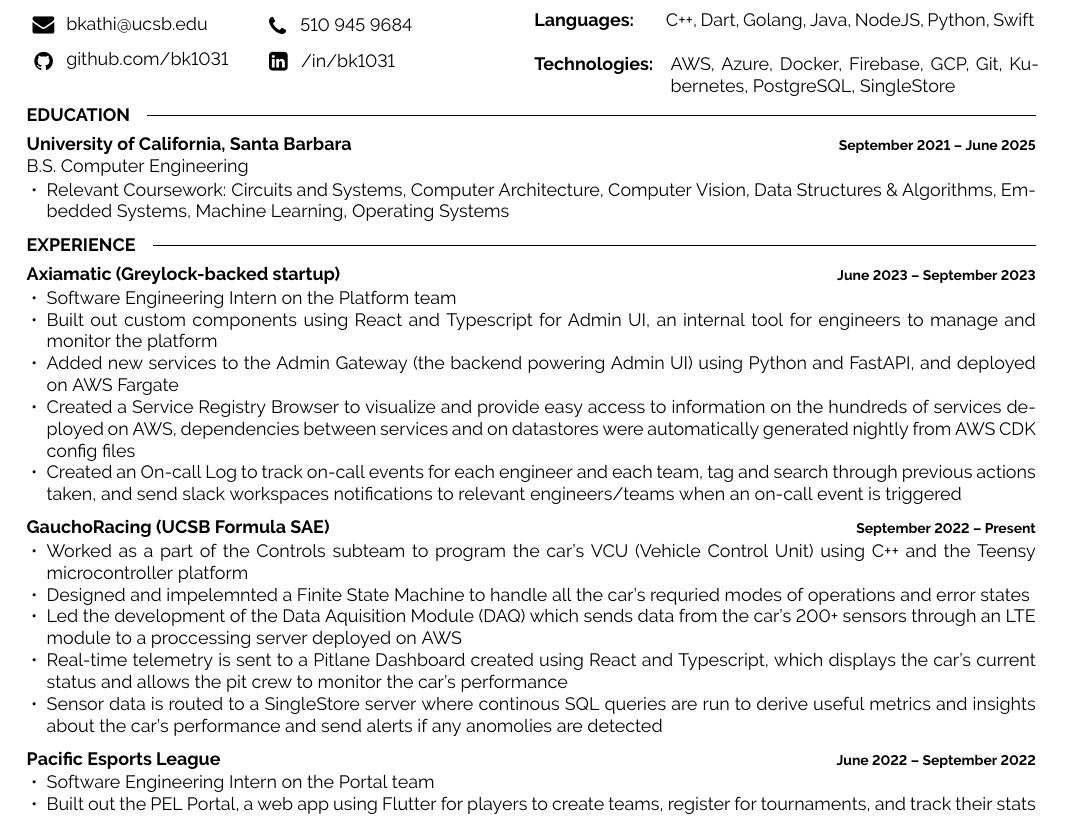
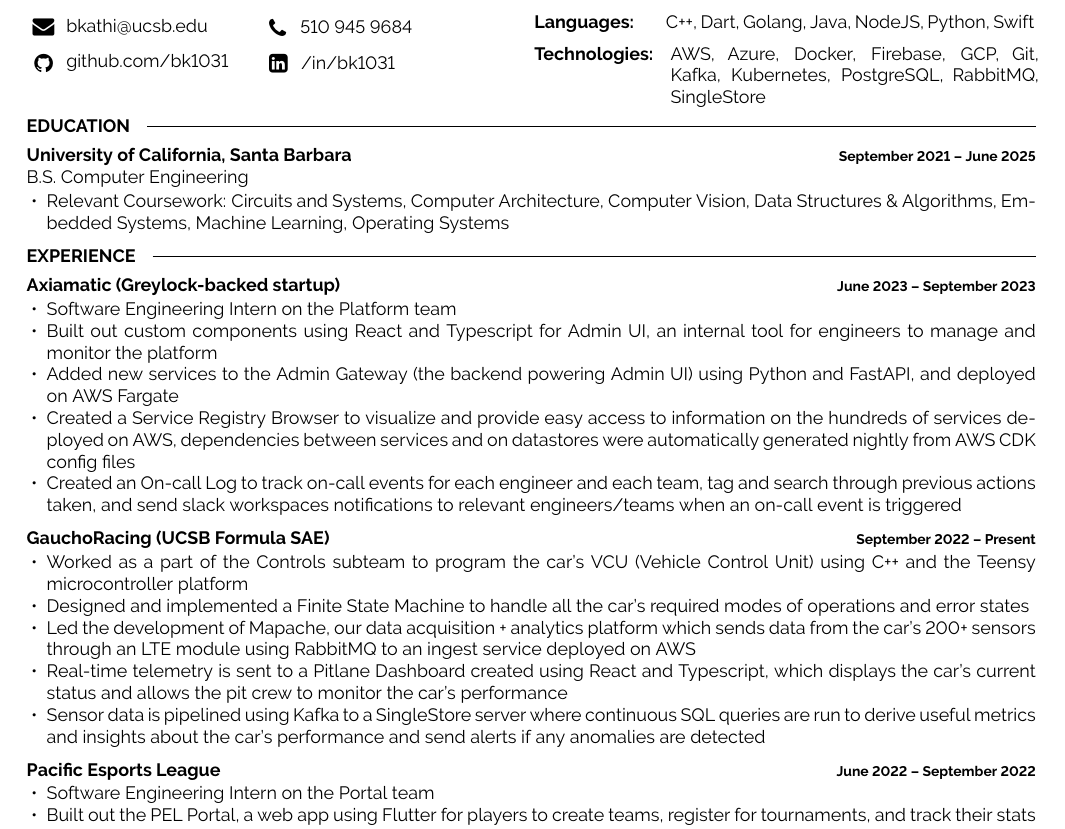
Before and after one commit to BK1031/resume, a LaTeX document (bharat_kathi_main.tex): part of the page, cut so that both start at the same text. Compiled offline with pdfLaTeX.

Commit message:
update mapache on resume

```diff
--- a/bharat_kathi_main.tex
+++ b/bharat_kathi_main.tex
@@ -45,14 +45,14 @@
     \begin{minipage}[t]{0.73\textwidth}
         C++, Dart, Golang, Java, NodeJS, Python, Swift
     \end{minipage}
-    \vspace{4mm}
+    \vspace{5 pt}
 
     \begin{minipage}[t]{0.2\textwidth}
         \textbf{Technologies:}
     \end{minipage}
     \hfill
     \begin{minipage}[t]{0.73\textwidth}
-        AWS, Azure, Docker, Firebase, GCP, Git, Kubernetes, PostgreSQL, SingleStore
+        AWS, Azure, Docker, Firebase, GCP, Git, Kafka, Kubernetes, PostgreSQL, RabbitMQ, SingleStore
     \end{minipage}
 
 \end{minipage}
@@ -104,10 +104,10 @@
 		{\vspace{-10pt}
         \begin{itemize}[noitemsep,topsep=0pt,parsep=0pt,partopsep=0pt, leftmargin=10pt]
             \item Worked as a part of the Controls subteam to program the car's VCU (Vehicle Control Unit) using C++ and the Teensy microcontroller platform
-            \item Designed and impelemnted a Finite State Machine to handle all the car's requried modes of operations and error states
-            \item Led the development of the Data Aquisition Module (DAQ) which sends data from the car's 200+ sensors through an LTE module to a proccessing server deployed on AWS
+            \item Designed and implemented a Finite State Machine to handle all the car's required modes of operations and error states
+            \item Led the development of Mapache, our data acquisition + analytics platform which sends data from the car's 200+ sensors through an LTE module using RabbitMQ to an ingest service deployed on AWS
             \item Real-time telemetry is sent to a Pitlane Dashboard created using React and Typescript, which displays the car's current status and allows the pit crew to monitor the car's performance
-            \item Sensor data is routed to a SingleStore server where continous SQL queries are run to derive useful metrics and insights about the car's performance and send alerts if any anomolies are detected
+            \item Sensor data is pipelined using Kafka to a SingleStore server where continuous SQL queries are run to derive useful metrics and insights about the car's performance and send alerts if any anomalies are detected
         \end{itemize}}
 	\entry
 		{}
```
